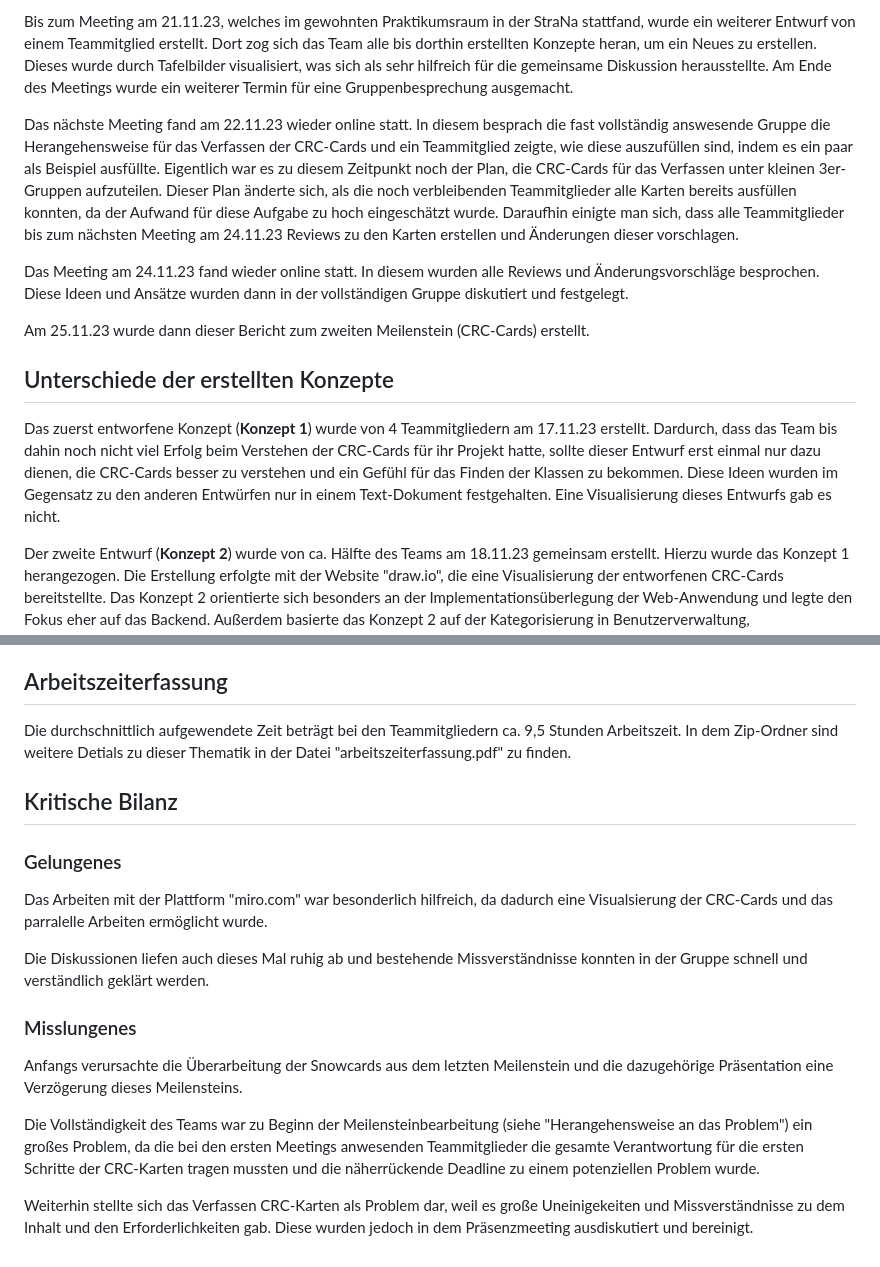
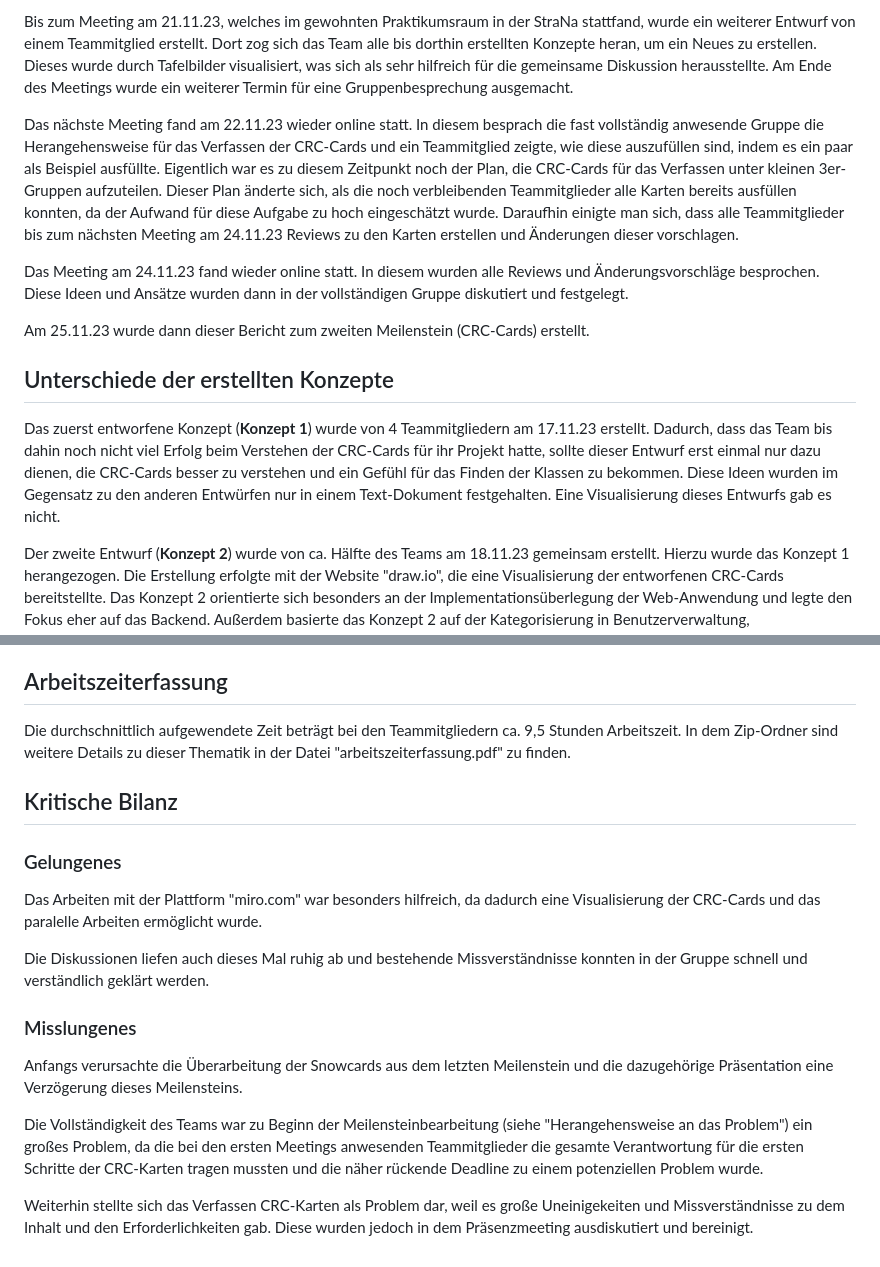
Before and after one commit to schmidti2002/Softwarepraktikum, a Markdown page: Meilensteine/Meilenstein_02/Bericht.md, 2 parts joined by grey strips. GitHub-like rendering.

Commit message:
3. Verbesserung

```diff
--- a/Meilensteine/Meilenstein_02/Bericht.md
+++ b/Meilensteine/Meilenstein_02/Bericht.md
@@ -5,12 +5,12 @@ von der Gruppe 2 (mit ASL)
 <p>Zuallererst hatten wir die erste Besprechung für den neuen Meilenstein am 17.11.23 in einem Online-Meeting (über Discord) angesetzt, zu dem leider nur die Hälfte des Teams erscheinen konnte. Dieses Meeting hatte das Ziel, das Prinzip und die Anwendung der CRC-Karten auf unser Projekt zu verstehen. Außerdem wurde durch die Teammitglieder, denen es möglich war, ein wenig länger zu bleiben, bereits ein erstes Konzept erstellt. Da bei diesem Meeting nur die Hälfte des Teams anwesend war, machten wir einen neuen Termin für ein Online-Meeting am 18.11.23 aus.</p>
 <p>Am 18.11.23 konnten dann aber bedauerlicherweise sogar noch weniger Mitglieder erscheinen. Trotz alldem entschied sich die Gruppe zusammen, einen zweiten Ansatz zu entwerfen. Um die Anwesenheit des Großteils des Teams sicherzustellen, entschied sich die kleine Gruppe, ein Präsenzmeeting am Dienstag (den 21.11.23) zu planen.</p>
 <p>Bis zum Meeting am 21.11.23, welches im gewohnten Praktikumsraum in der StraNa stattfand, wurde ein weiterer Entwurf von einem Teammitglied erstellt. Dort zog sich das Team alle bis dorthin erstellten Konzepte heran, um ein Neues zu erstellen. Dieses wurde durch Tafelbilder visualisiert, was sich als sehr hilfreich für die gemeinsame Diskussion herausstellte. Am Ende des Meetings wurde ein weiterer Termin für eine Gruppenbesprechung ausgemacht.</p>
-<p>Das nächste Meeting fand am 22.11.23 wieder online statt. In diesem besprach die fast vollständig answesende Gruppe die Herangehensweise für das Verfassen der CRC-Cards und ein Teammitglied zeigte, wie diese auszufüllen sind, indem es ein paar als Beispiel ausfüllte. Eigentlich war es zu diesem Zeitpunkt noch der Plan, die CRC-Cards für das Verfassen unter kleinen 3er-Gruppen aufzuteilen. Dieser Plan änderte sich, als die noch verbleibenden Teammitglieder alle Karten bereits ausfüllen konnten, da der Aufwand für diese Aufgabe zu hoch eingeschätzt wurde. Daraufhin einigte man sich, dass alle Teammitglieder bis zum nächsten Meeting am 24.11.23 Reviews zu den Karten erstellen und Änderungen dieser vorschlagen.</p>
+<p>Das nächste Meeting fand am 22.11.23 wieder online statt. In diesem besprach die fast vollständig anwesende Gruppe die Herangehensweise für das Verfassen der CRC-Cards und ein Teammitglied zeigte, wie diese auszufüllen sind, indem es ein paar als Beispiel ausfüllte. Eigentlich war es zu diesem Zeitpunkt noch der Plan, die CRC-Cards für das Verfassen unter kleinen 3er-Gruppen aufzuteilen. Dieser Plan änderte sich, als die noch verbleibenden Teammitglieder alle Karten bereits ausfüllen konnten, da der Aufwand für diese Aufgabe zu hoch eingeschätzt wurde. Daraufhin einigte man sich, dass alle Teammitglieder bis zum nächsten Meeting am 24.11.23 Reviews zu den Karten erstellen und Änderungen dieser vorschlagen.</p>
 <p>Das Meeting am 24.11.23 fand wieder online statt. In diesem wurden alle Reviews und Änderungsvorschläge besprochen. Diese Ideen und Ansätze wurden dann in der vollständigen Gruppe diskutiert und festgelegt.</p>
 <p>Am 25.11.23 wurde dann dieser Bericht zum zweiten Meilenstein (CRC-Cards) erstellt.</p>
 
 ## Unterschiede der erstellten Konzepte
-<p>Das zuerst entworfene Konzept (<b>Konzept 1</b>) wurde von 4 Teammitgliedern am 17.11.23 erstellt. Dardurch, dass das Team bis dahin noch nicht viel Erfolg beim Verstehen der CRC-Cards für ihr Projekt hatte, sollte dieser Entwurf erst einmal nur dazu dienen, die CRC-Cards besser zu verstehen und ein Gefühl für das Finden der Klassen zu bekommen. Diese Ideen wurden im Gegensatz zu den anderen Entwürfen nur in einem Text-Dokument festgehalten. Eine Visualisierung dieses Entwurfs gab es nicht.</p>
+<p>Das zuerst entworfene Konzept (<b>Konzept 1</b>) wurde von 4 Teammitgliedern am 17.11.23 erstellt. Dadurch, dass das Team bis dahin noch nicht viel Erfolg beim Verstehen der CRC-Cards für ihr Projekt hatte, sollte dieser Entwurf erst einmal nur dazu dienen, die CRC-Cards besser zu verstehen und ein Gefühl für das Finden der Klassen zu bekommen. Diese Ideen wurden im Gegensatz zu den anderen Entwürfen nur in einem Text-Dokument festgehalten. Eine Visualisierung dieses Entwurfs gab es nicht.</p>
 <p>Der zweite Entwurf (<b>Konzept 2</b>) wurde von ca. Hälfte des Teams am 18.11.23 gemeinsam erstellt. Hierzu wurde das Konzept 1 herangezogen. Die Erstellung erfolgte mit der Website "draw.io", die eine Visualisierung der entworfenen CRC-Cards bereitstellte. Das Konzept 2 orientierte sich besonders an der Implementationsüberlegung der Web-Anwendung und legte den Fokus eher auf das Backend. Außerdem basierte das Konzept 2 auf der Kategorisierung in Benutzerverwaltung, Codeverwaltung und Visualisierungsbibliothek.</p>
 <p>Der dritte Ansatz (<b>Konzept 3</b>) wurde durch nur ein Teammitglied aus Eigeninitiative vor dem 21.11.23 erstellt. Die Erstellung erfolgte physisch auf Notizzetteln, wodurch dieses besonders bei der Erstellung des finalen Konzepts im Präsenzmeeting hilfreich war. Das Konzept 3 hat eine genauere Unterteilung der Klassen des vorherigen Entwurfs vorgenommen.</p>
 <p>Das finale Konzept (<b>Konzept 4</b>) wurde durch die gesamte Gruppe in einem Präsenz-Meeting am 21.11.23 verfasst. Dieser Entwurf wurde mithilfe der Kritik an den anderen Entwürfen (Konzepte 1-3) und weiteren Änderungsvorschlägen erstellt. Die Erstellung erfolgte mit Tafelbildern unter der Anleitung praxiserfahrener Teammitglieder, weshalb das Konzept 4 besonders anwendungsnah ist. Die weitere Bearbeitung der CRC-Cards von Zuhause wurde dann über GitHub-Markdown-Dateien und die Website "miro.com" (Screenshot in Zip-Ordner unter "miro-screenshot.png"), die eine Visualisierung der Karten bat, erledigt. Es unterscheidet sich wesentlich mit seiner hohen Komplexität von den anderen Entwürfen und legt besonderes Augenmerk auf die Kommunikation zwischen Frontend und der Datenbank, in welcher nun die Datenstrukturen, Sortierungsalgorithmen und Nutzerdaten hinterlegt sind. Des Weiteren wurde im Frontend auf die Struktur der GUI Wert gelegt.</p>
@@ -21,15 +21,14 @@ von der Gruppe 2 (mit ASL)
 <p>Der nächste Schritt war es also, die einzelnen Schnittstellen des Frontends mit dem Backend zu verbinden. Die Bildung der Klassen samt Responsibilities und Collaborations der Back- und Frontend-Kommunikation sollte den anspruchsvollsten Teil darstellen. Aufgrund der Praxiserfahrungen einiger Teammitglieder konnten diese Klassen zzgl. Responsibilities und Collaborations jedoch in relativ kurzer Zeit entworfen werden. Hier wurde im Besonderen darauf geachtet, dass ein fehlerfreier und programmierfreundlicher Datenfluss garantiert wird. Außerdem wurde die Erweiterbarkeit bedacht, um in Zukunft ein kosteneffizientes Hinzufügen von weiteren Funktionen der Web-Anwendung und dessen Backend zu ermöglichen.</p>
 
 ## Arbeitszeiterfassung
-Die durchschnittlich aufgewendete Zeit beträgt bei den Teammitgliedern ca. 9,5 Stunden Arbeitszeit. In dem Zip-Ordner sind weitere Detials zu dieser Thematik in der Datei "arbeitszeiterfassung.pdf" zu finden.
+Die durchschnittlich aufgewendete Zeit beträgt bei den Teammitgliedern ca. 9,5 Stunden Arbeitszeit. In dem Zip-Ordner sind weitere Details zu dieser Thematik in der Datei "arbeitszeiterfassung.pdf" zu finden.
 
 ## Kritische Bilanz
 ### Gelungenes
-<p>Das Arbeiten mit der Plattform "miro.com" war besonderlich hilfreich, da dadurch eine Visualsierung der CRC-Cards und das parralelle Arbeiten ermöglicht wurde.</p>
+<p>Das Arbeiten mit der Plattform "miro.com" war besonders hilfreich, da dadurch eine Visualisierung der CRC-Cards und das paralelle Arbeiten ermöglicht wurde.</p>
 <p>Die Diskussionen liefen auch dieses Mal ruhig ab und bestehende Missverständnisse konnten in der Gruppe schnell und verständlich geklärt werden.</p>
-
 
 ### Misslungenes
 <p>Anfangs verursachte die Überarbeitung der Snowcards aus dem letzten Meilenstein und die dazugehörige Präsentation eine Verzögerung dieses Meilensteins.</p>
-<p>Die Vollständigkeit des Teams war zu Beginn der Meilensteinbearbeitung (siehe "Herangehensweise an das Problem") ein großes Problem, da die bei den ersten Meetings anwesenden Teammitglieder die gesamte Verantwortung für die ersten Schritte der CRC-Karten tragen mussten und die näherrückende Deadline zu einem potenziellen Problem wurde.</p>
+<p>Die Vollständigkeit des Teams war zu Beginn der Meilensteinbearbeitung (siehe "Herangehensweise an das Problem") ein großes Problem, da die bei den ersten Meetings anwesenden Teammitglieder die gesamte Verantwortung für die ersten Schritte der CRC-Karten tragen mussten und die näher rückende Deadline zu einem potenziellen Problem wurde.</p>
 <p>Weiterhin stellte sich das Verfassen CRC-Karten als Problem dar, weil es große Uneinigekeiten und Missverständnisse zu dem Inhalt und den Erforderlichkeiten gab. Diese wurden jedoch in dem Präsenzmeeting ausdiskutiert und bereinigt.</p>
```
